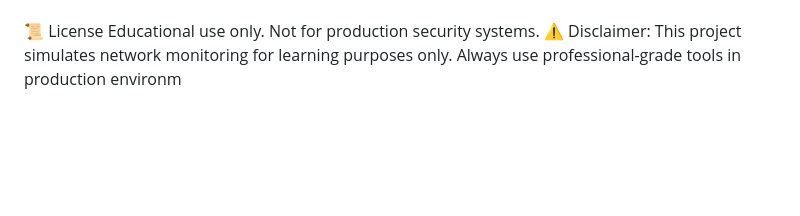
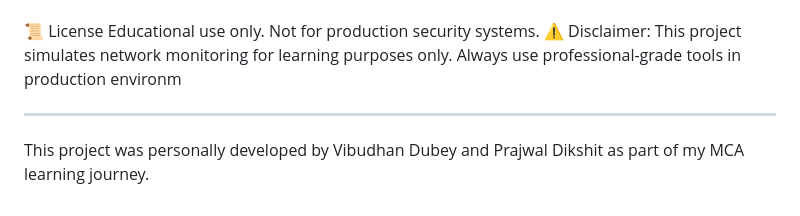
Before and after one commit to vibudhan/NetGuard-Firewall-Intrusion-Detection-System-, a Markdown page: README.md, the part around the change. Drawn GitHub-style; blank space fills up the shorter version.

```diff
--- a/README.md
+++ b/README.md
@@ -168,3 +168,7 @@ ________________________________________
 📜 License
 Educational use only. Not for production security systems.
 ⚠ Disclaimer: This project simulates network monitoring for learning purposes only. Always use professional-grade tools in production environm
+
+---
+
+This project was personally developed by Vibudhan Dubey and Prajwal Dikshit as part of my MCA learning journey.
```
